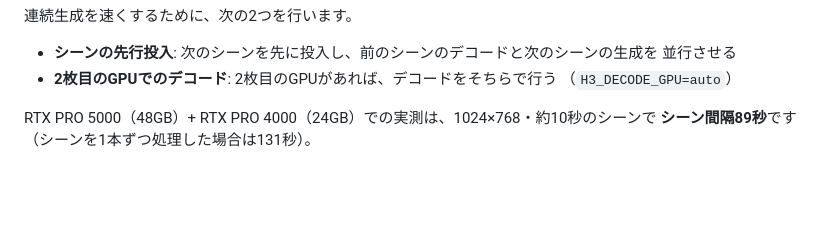
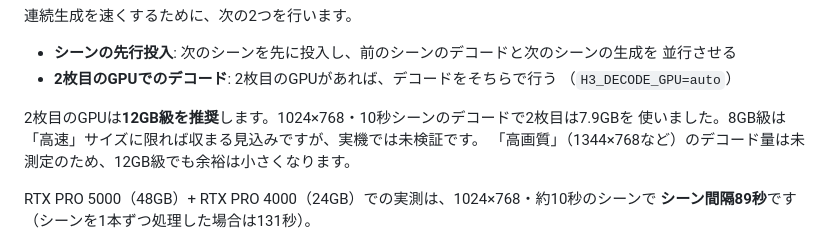
Before and after one commit to animede/Minimax-H3-lipsync-mv, a Markdown page: README.md, the part around the change. GitHub-like rendering; blank space fills up the shorter version.

```diff
--- a/README.md
+++ b/README.md
@@ -64,6 +64,10 @@ Vocal Lockへ直接渡します。映像シナリオは入力原稿の内容を
   並行させる
 - **2枚目のGPUでのデコード**: 2枚目のGPUがあれば、デコードをそちらで行う
   （`H3_DECODE_GPU=auto`）
+
+2枚目のGPUは**12GB級を推奨**します。1024×768・10秒シーンのデコードで2枚目は7.9GBを
+使いました。8GB級は「高速」サイズに限れば収まる見込みですが、実機では未検証です。
+「高画質」（1344×768など）のデコード量は未測定のため、12GB級でも余裕は小さくなります。
 
 RTX PRO 5000（48GB）+ RTX PRO 4000（24GB）での実測は、1024×768・約10秒のシーンで
 **シーン間隔89秒**です（シーンを1本ずつ処理した場合は131秒）。
```
Also changed, not shown: README.en.md (+6 -0 lines).
